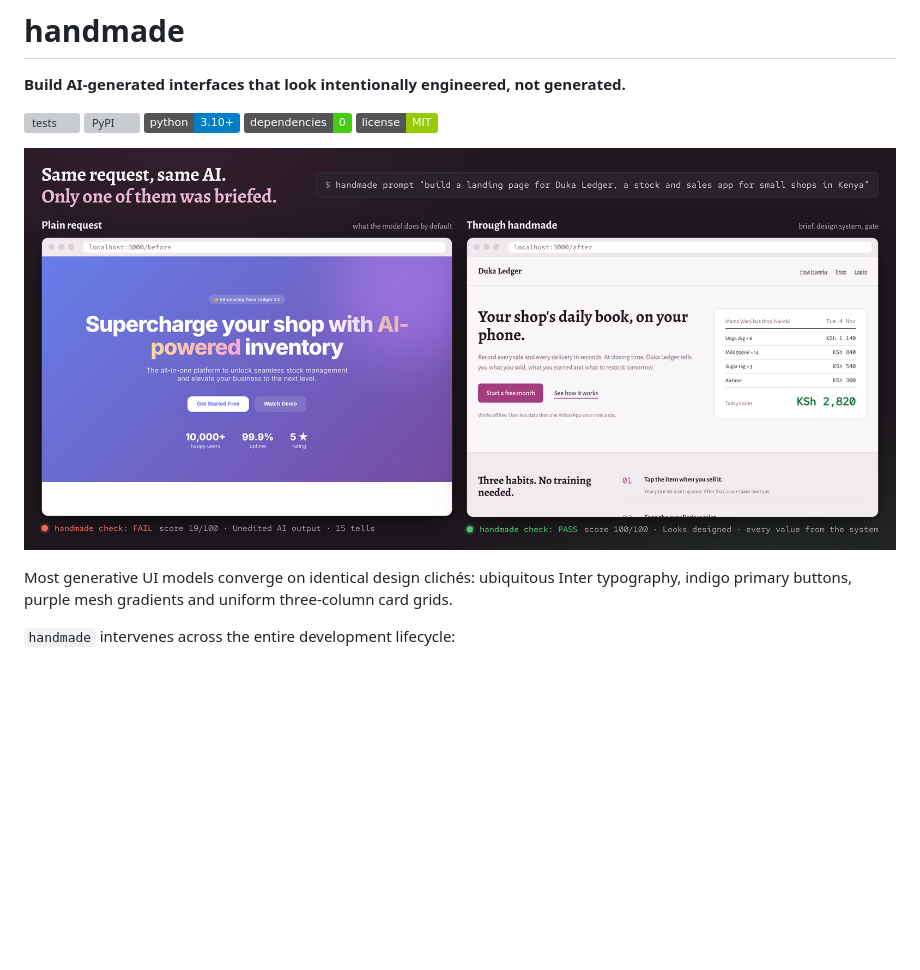
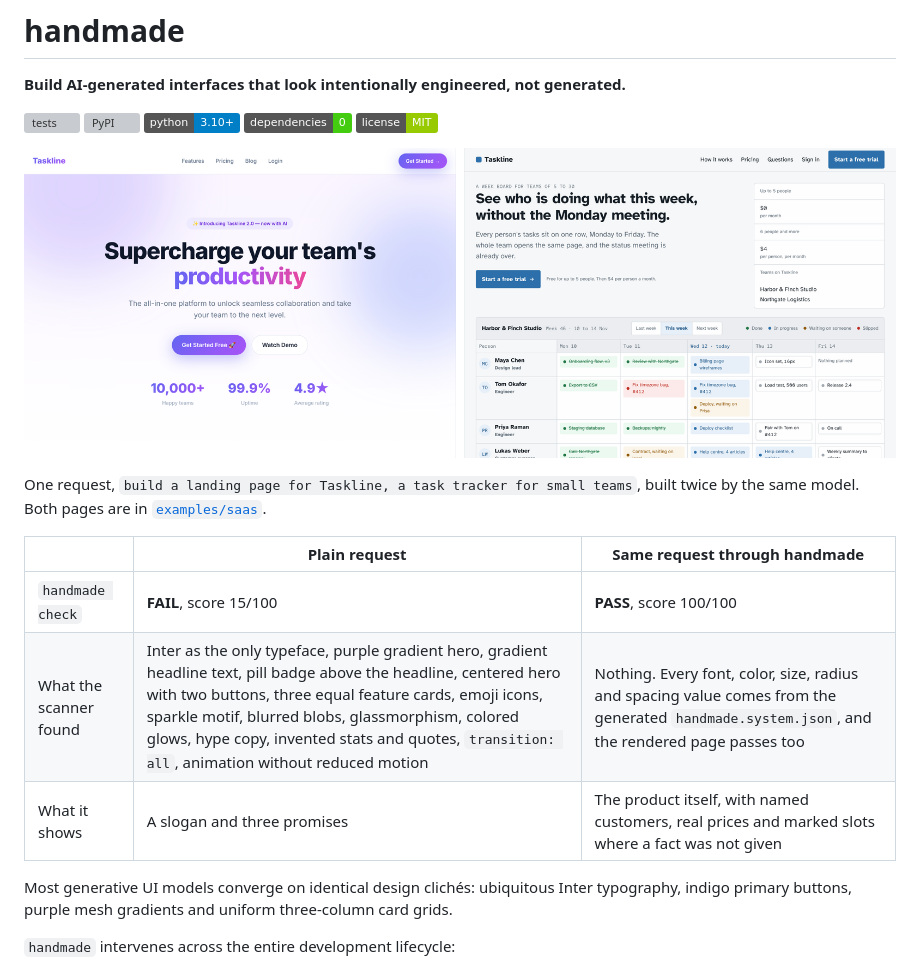
Before and after one commit to h-hiram/handmade, a Markdown page: README.md, the part around the change. Drawn GitHub-style; pictures changed too: docs/images/hero.png; badges without logos; blank space fills up the shorter version; grey boxes are pictures that could not be loaded.

```diff
--- a/README.md
+++ b/README.md
@@ -10,7 +10,15 @@
 ![dependencies](https://img.shields.io/badge/dependencies-0-brightgreen)
 ![license](https://img.shields.io/badge/license-MIT-green)
 
-![The same request built twice: a plain AI landing page that fails handmade check with a score of 19, next to the page built through handmade that passes with 100](docs/images/hero.png)
+![One request built twice. Left: the plain AI result, a purple gradient hero with Inter and three feature cards. Right: the result through handmade, a left-aligned headline next to a live week board.](docs/images/hero.png)
+
+One request, `build a landing page for Taskline, a task tracker for small teams`, built twice by the same model. Both pages are in [`examples/saas`](examples/saas).
+
+| | Plain request | Same request through handmade |
+|---|---|---|
+| `handmade check` | **FAIL**, score 15/100 | **PASS**, score 100/100 |
+| What the scanner found | Inter as the only typeface, purple gradient hero, gradient headline text, pill badge above the headline, centered hero with two buttons, three equal feature cards, emoji icons, sparkle motif, blurred blobs, glassmorphism, colored glows, hype copy, invented stats and quotes, `transition: all`, animation without reduced motion | Nothing. Every font, color, size, radius and spacing value comes from the generated `handmade.system.json`, and the rendered page passes too |
+| What it shows | A slogan and three promises | The product itself, with named customers, real prices and marked slots where a fact was not given |
 
 Most generative UI models converge on identical design clichés: ubiquitous Inter typography, indigo primary buttons, purple mesh gradients and uniform three-column card grids.
 
```
Also changed, not shown: CHANGELOG.md (+1 -0 lines), examples/README.md (+17 -1 lines), examples/saas/prompt.md (added, +219 -0 lines), 7 other files.
